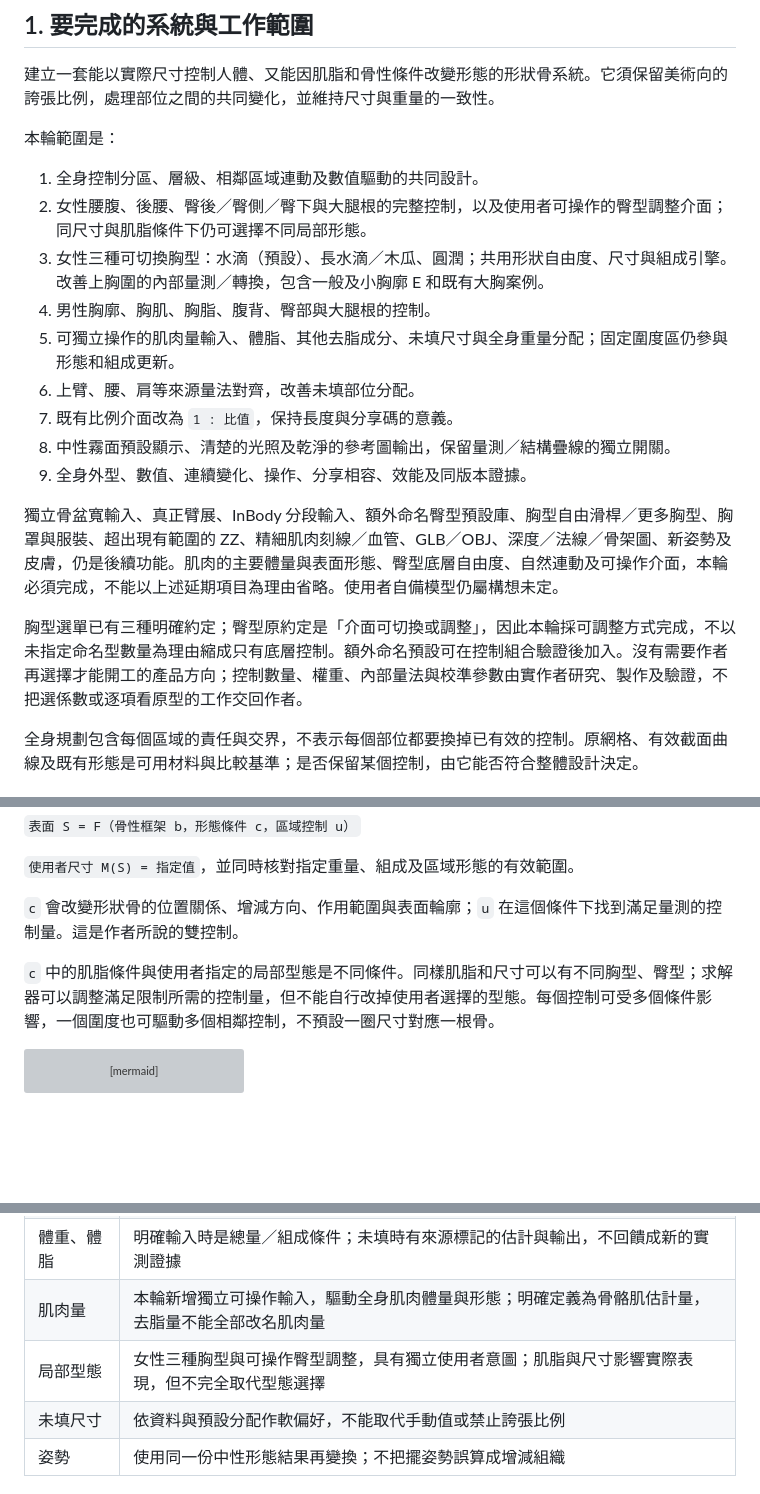
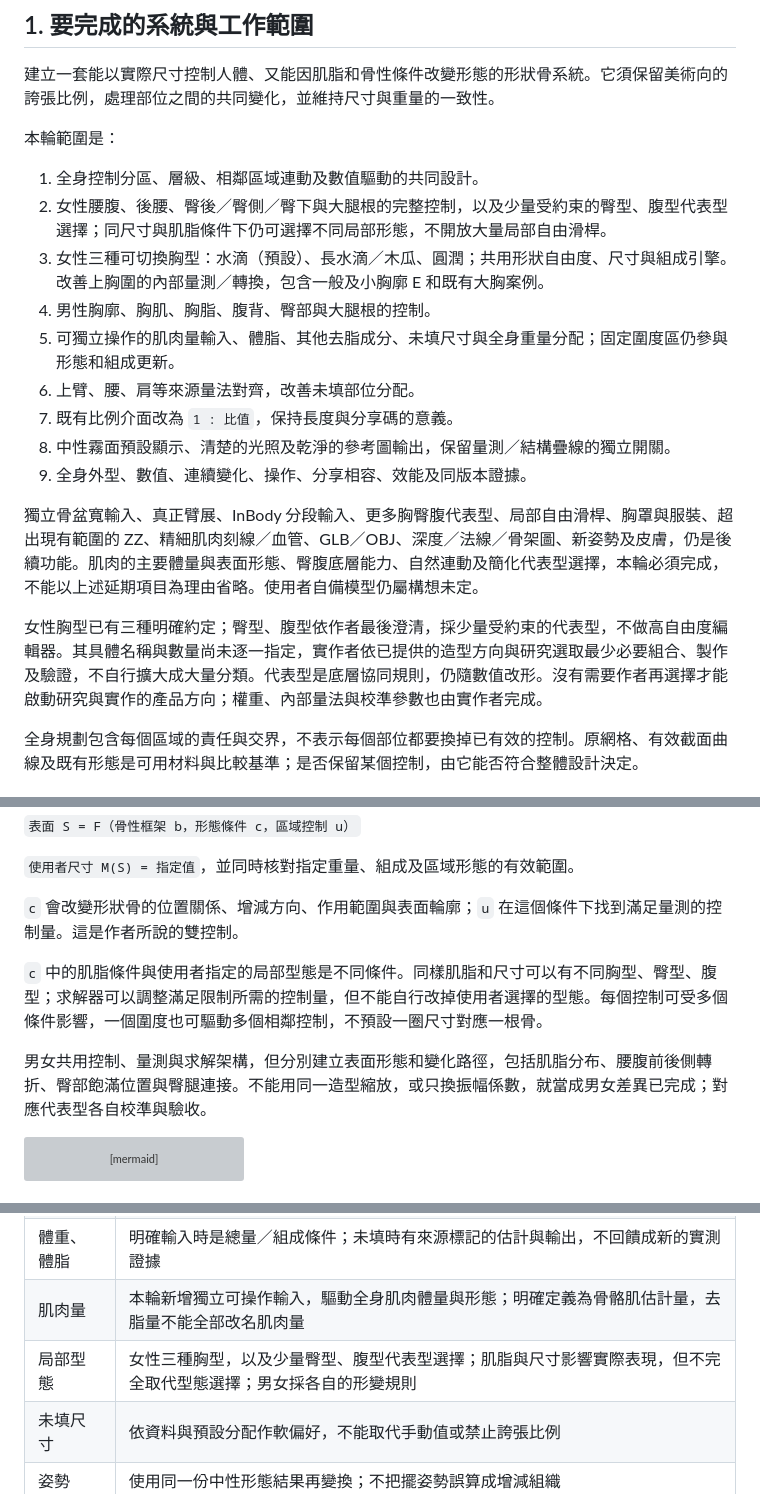
Before and after one commit to asasasdad0329/bodyref, a Markdown page: docs/SHAPE_CONTROL_PLAN.md, 3 parts joined by grey strips. Rendered like a GitHub page; blank space fills up the shorter version; grey boxes are pictures that could not be loaded.

Commit message:
Constrain hip and abdomen controls to representative shapes
Keep the interface simple and require distinct female and male deformation rules.

Agent: Codex

````diff
--- a/docs/SHAPE_CONTROL_PLAN.md
+++ b/docs/SHAPE_CONTROL_PLAN.md
@@ -13,7 +13,7 @@
 本輪範圍是：
 
 1. 全身控制分區、層級、相鄰區域連動及數值驅動的共同設計。
-2. 女性腰腹、後腰、臀後／臀側／臀下與大腿根的完整控制，以及使用者可操作的臀型調整介面；同尺寸與肌脂條件下仍可選擇不同局部形態。
+2. 女性腰腹、後腰、臀後／臀側／臀下與大腿根的完整控制，以及少量受約束的臀型、腹型代表型選擇；同尺寸與肌脂條件下仍可選擇不同局部形態，不開放大量局部自由滑桿。
 3. 女性三種可切換胸型：水滴（預設）、長水滴／木瓜、圓潤；共用形狀自由度、尺寸與組成引擎。改善上胸圍的內部量測／轉換，包含一般及小胸廓 E 和既有大胸案例。
 4. 男性胸廓、胸肌、胸脂、腹背、臀部與大腿根的控制。
 5. 可獨立操作的肌肉量輸入、體脂、其他去脂成分、未填尺寸與全身重量分配；固定圍度區仍參與形態和組成更新。
@@ -22,9 +22,9 @@
 8. 中性霧面預設顯示、清楚的光照及乾淨的參考圖輸出，保留量測／結構疊線的獨立開關。
 9. 全身外型、數值、連續變化、操作、分享相容、效能及同版本證據。
 
-獨立骨盆寬輸入、真正臂展、InBody 分段輸入、額外命名臀型預設庫、胸型自由滑桿／更多胸型、胸罩與服裝、超出現有範圍的 ZZ、精細肌肉刻線／血管、GLB／OBJ、深度／法線／骨架圖、新姿勢及皮膚，仍是後續功能。肌肉的主要體量與表面形態、臀型底層自由度、自然連動及可操作介面，本輪必須完成，不能以上述延期項目為理由省略。使用者自備模型仍屬構想未定。
+獨立骨盆寬輸入、真正臂展、InBody 分段輸入、更多胸臀腹代表型、局部自由滑桿、胸罩與服裝、超出現有範圍的 ZZ、精細肌肉刻線／血管、GLB／OBJ、深度／法線／骨架圖、新姿勢及皮膚，仍是後續功能。肌肉的主要體量與表面形態、臀腹底層能力、自然連動及簡化代表型選擇，本輪必須完成，不能以上述延期項目為理由省略。使用者自備模型仍屬構想未定。
 
-胸型選單已有三種明確約定；臀型原約定是「介面可切換或調整」，因此本輪採可調整方式完成，不以未指定命名型數量為理由縮成只有底層控制。額外命名預設可在控制組合驗證後加入。沒有需要作者再選擇才能開工的產品方向；控制數量、權重、內部量法與校準參數由實作者研究、製作及驗證，不把選係數或逐項看原型的工作交回作者。
+女性胸型已有三種明確約定；臀型、腹型依作者最後澄清，採少量受約束的代表型，不做高自由度編輯器。其具體名稱與數量尚未逐一指定，實作者依已提供的造型方向與研究選取最少必要組合、製作及驗證，不自行擴大成大量分類。代表型是底層協同規則，仍隨數值改形。沒有需要作者再選擇才能啟動研究與實作的產品方向；權重、內部量法與校準參數也由實作者完成。
 
 全身規劃包含每個區域的責任與交界，不表示每個部位都要換掉已有效的控制。原網格、有效截面曲線及既有形態是可用材料與比較基準；是否保留某個控制，由它能否符合整體設計決定。
 
@@ -56,7 +56,9 @@
 
 `c` 會改變形狀骨的位置關係、增減方向、作用範圍與表面輪廓；`u` 在這個條件下找到滿足量測的控制量。這是作者所說的雙控制。
 
-`c` 中的肌脂條件與使用者指定的局部型態是不同條件。同樣肌脂和尺寸可以有不同胸型、臀型；求解器可以調整滿足限制所需的控制量，但不能自行改掉使用者選擇的型態。每個控制可受多個條件影響，一個圍度也可驅動多個相鄰控制，不預設一圈尺寸對應一根骨。
+`c` 中的肌脂條件與使用者指定的局部型態是不同條件。同樣肌脂和尺寸可以有不同胸型、臀型、腹型；求解器可以調整滿足限制所需的控制量，但不能自行改掉使用者選擇的型態。每個控制可受多個條件影響，一個圍度也可驅動多個相鄰控制，不預設一圈尺寸對應一根骨。
+
+男女共用控制、量測與求解架構，但分別建立表面形態和變化路徑，包括肌脂分布、腰腹前後側轉折、臀部飽滿位置與臀腿連接。不能用同一造型縮放，或只換振幅係數，就當成男女差異已完成；對應代表型各自校準與驗收。
 
 ```mermaid
 flowchart TD
@@ -79,7 +81,7 @@ flowchart TD
 | 圍度與長度 | 使用者明確指定的是最終表面的硬條件，固定圍度不固定整區頂點 |
 | 體重、體脂 | 明確輸入時是總量／組成條件；未填時有來源標記的估計與輸出，不回饋成新的實測證據 |
 | 肌肉量 | 本輪新增獨立可操作輸入，驅動全身肌肉體量與形態；明確定義為骨骼肌估計量，去脂量不能全部改名肌肉量 |
-| 局部型態 | 女性三種胸型與可操作臀型調整，具有獨立使用者意圖；肌脂與尺寸影響實際表現，但不完全取代型態選擇 |
+| 局部型態 | 女性三種胸型，以及少量臀型、腹型代表型選擇；肌脂與尺寸影響實際表現，但不完全取代型態選擇；男女採各自的形變規則 |
 | 未填尺寸 | 依資料與預設分配作軟偏好，不能取代手動值或禁止誇張比例 |
 | 姿勢 | 使用同一份中性形態結果再變換；不把擺姿勢誤算成增減組織 |
 
````
Also changed, not shown: other parts of docs/SHAPE_CONTROL_PLAN.md (+5 -5 lines), docs/HANDOFF.md (+7 -7 lines), docs/HISTORY.md (+7 -0 lines).
